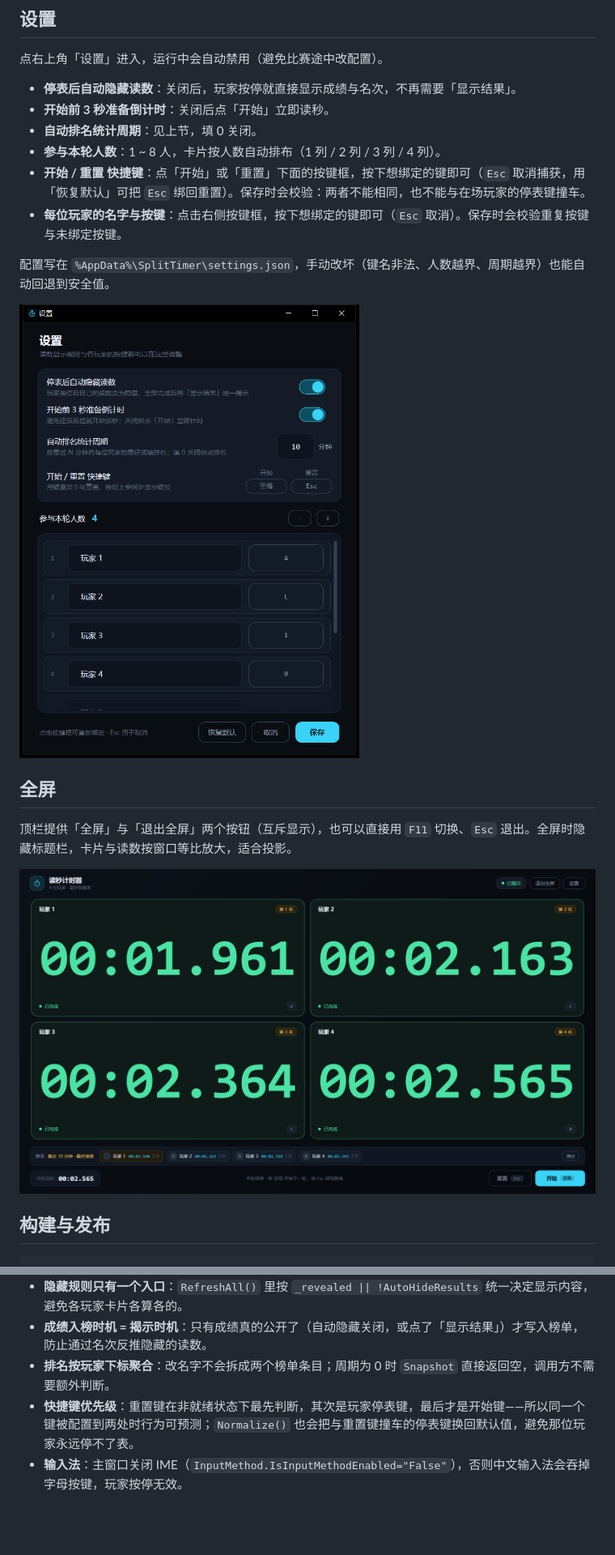
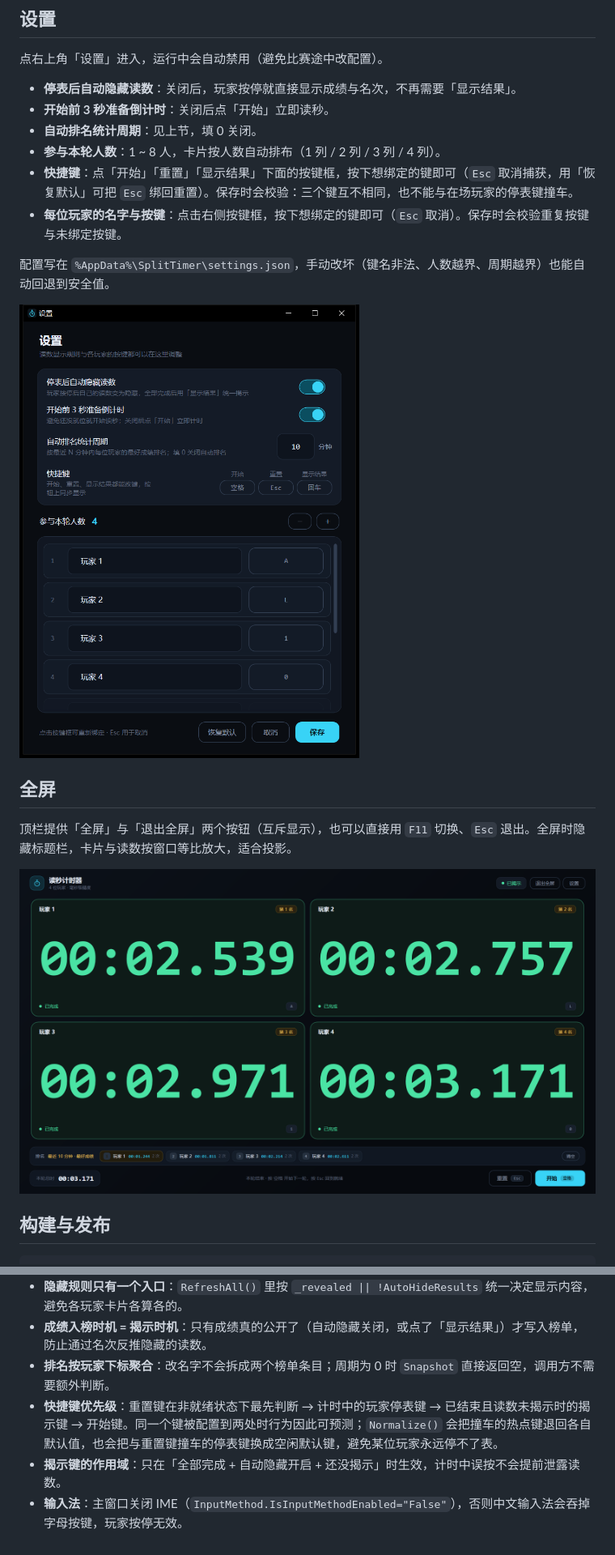
Before and after one commit to CapybaraHZ/SplitTimer, a Markdown page: README.md, 2 parts joined by grey strips. Shown at 81% size. Drawn GitHub-style; pictures changed too: docs/screenshots/06-fullscreen.png, docs/screenshots/settings.png; blank space fills up the shorter version.

```diff
--- a/README.md
+++ b/README.md
@@ -52,7 +53,7 @@
 - **开始前 3 秒准备倒计时**：关闭后点「开始」立即读秒。
 - **自动排名统计周期**：见上节，填 0 关闭。
 - **参与本轮人数**：1 ~ 8 人，卡片按人数自动排布（1 列 / 2 列 / 3 列 / 4 列）。
-- **开始 / 重置 快捷键**：点「开始」或「重置」下面的按键框，按下想绑定的键即可（`Esc` 取消捕获，用「恢复默认」可把 `Esc` 绑回重置）。保存时会校验：两者不能相同，也不能与在场玩家的停表键撞车。
+- **快捷键**：点「开始」「重置」「显示结果」下面的按键框，按下想绑定的键即可（`Esc` 取消捕获，用「恢复默认」可把 `Esc` 绑回重置）。保存时会校验：三个键互不相同，也不能与在场玩家的停表键撞车。
 - **每位玩家的名字与按键**：点击右侧按键框，按下想绑定的键即可（`Esc` 取消）。保存时会校验重复按键与未绑定按键。
 
 配置写在 `%AppData%\SplitTimer\settings.json`，手动改坏（键名非法、人数越界、周期越界）也能自动回退到安全值。
@@ -119,5 +120,6 @@ docs/screenshots/           界面截图
 - **隐藏规则只有一个入口**：`RefreshAll()` 里按 `_revealed || !AutoHideResults` 统一决定显示内容，避免各玩家卡片各算各的。
 - **成绩入榜时机 = 揭示时机**：只有成绩真的公开了（自动隐藏关闭，或点了「显示结果」）才写入榜单，防止通过名次反推隐藏的读数。
 - **排名按玩家下标聚合**：改名字不会拆成两个榜单条目；周期为 0 时 `Snapshot` 直接返回空，调用方不需要额外判断。
-- **快捷键优先级**：重置键在非就绪状态下最先判断，其次是玩家停表键，最后才是开始键——所以同一个键被配置到两处时行为可预测；`Normalize()` 也会把与重置键撞车的停表键换回默认值，避免那位玩家永远停不了表。
+- **快捷键优先级**：重置键在非就绪状态下最先判断 → 计时中的玩家停表键 → 已结束且读数未揭示时的揭示键 → 开始键。同一个键被配置到两处时行为因此可预测；`Normalize()` 会把撞车的热点键退回各自默认值，也会把与重置键撞车的停表键换成空闲默认键，避免某位玩家永远停不了表。
+- **揭示键的作用域**：只在「全部完成 + 自动隐藏开启 + 还没揭示」时生效，计时中误按不会提前泄露读数。
 - **输入法**：主窗口关闭 IME（`InputMethod.IsInputMethodEnabled="False"`），否则中文输入法会吞掉字母按键，玩家按停无效。
```
Also changed, not shown: other parts of README.md (+4 -3 lines), docs/screenshots/02-partial.png, docs/screenshots/03-pending.png, docs/screenshots/04-revealed.png, docs/screenshots/05-ranking.png, 6 other files.
